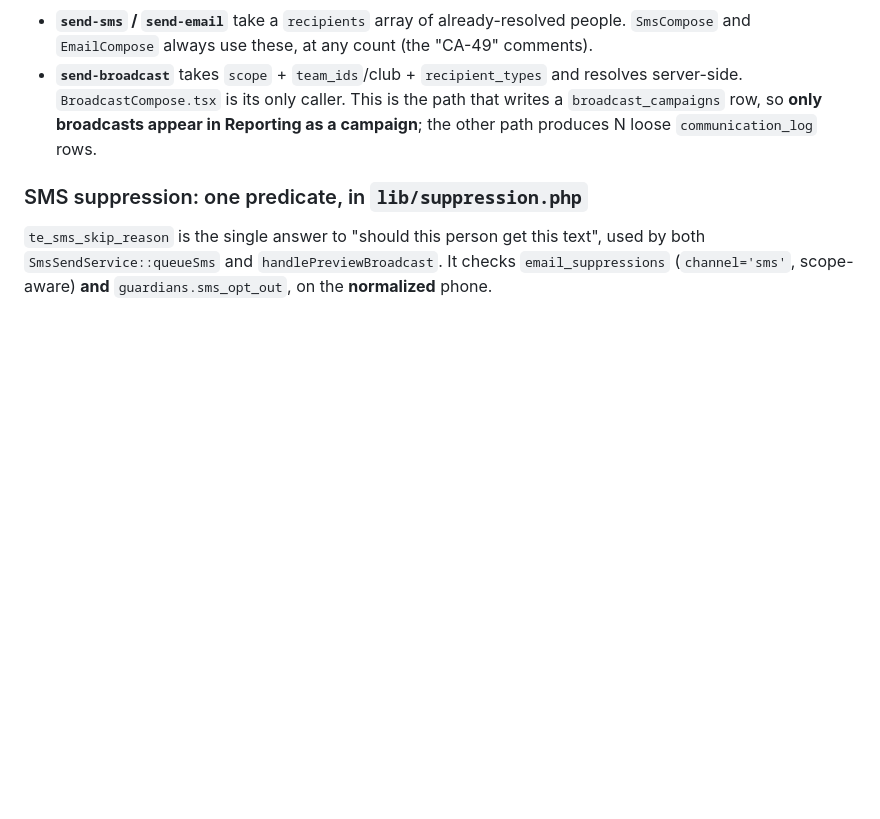
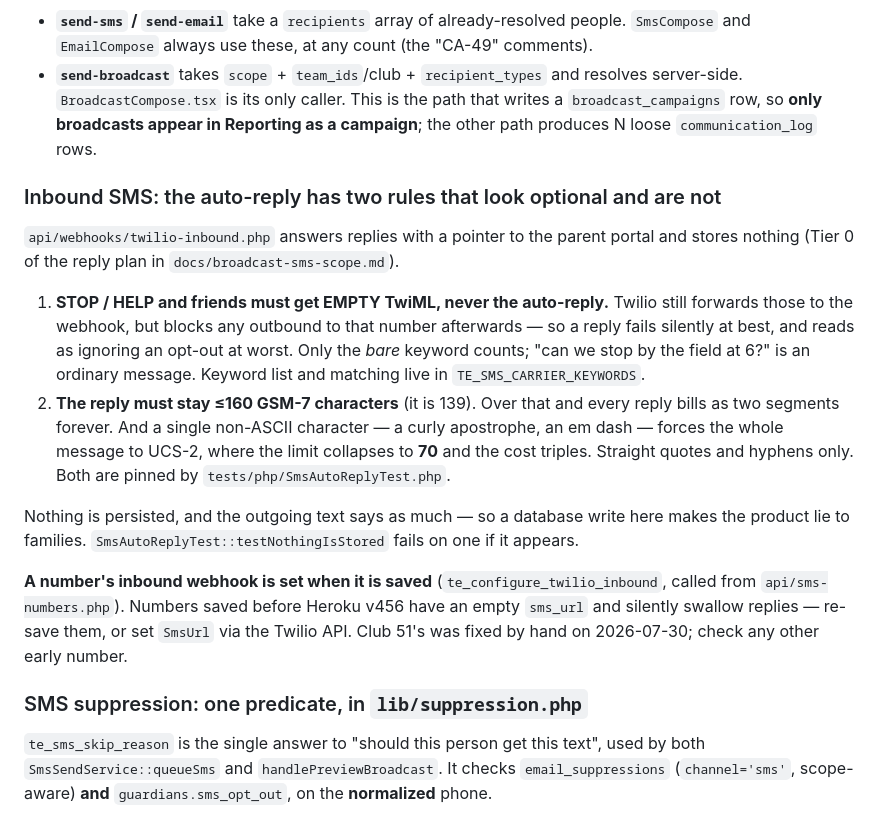
Before and after one commit to magnusmagz/TeamselevatedProduction, a Markdown page: CLAUDE.md, the part around the change. Drawn GitHub-style; blank space fills up the shorter version.

Commit message:
Record the inbound auto-reply deploy, and the two rules that look optional
CHANGELOG: Heroku v456, and the club 51 gap — its number was saved before the
wiring code existed, so sms_url was empty and replies to it went nowhere. Verified
against the Twilio API, then set by hand. Any number saved before v456 has the
same gap.

CLAUDE.md: the two things about the auto-reply that read as polish and are not —
STOP/HELP must get empty TwiML (Twilio blocks outbound to that number afterwards,
so replying fails silently and reads as ignoring an opt-out), and the reply must
stay within one GSM-7 segment (a single curly apostrophe forces UCS-2, where the
limit drops from 160 to 70).

Co-Authored-By: Claude Opus 5 (1M context) <noreply@anthropic.com>

```diff
--- a/CLAUDE.md
+++ b/CLAUDE.md
@@ -579,6 +579,30 @@ both sides by `BroadcastRecipientResolutionTest::testPluralRecipientTypesResolve
   row, so **only broadcasts appear in Reporting as a campaign**; the other path produces N loose
   `communication_log` rows.
 
+### Inbound SMS: the auto-reply has two rules that look optional and are not
+`api/webhooks/twilio-inbound.php` answers replies with a pointer to the parent
+portal and stores nothing (Tier 0 of the reply plan in `docs/broadcast-sms-scope.md`).
+
+1. **STOP / HELP and friends must get EMPTY TwiML, never the auto-reply.** Twilio
+   still forwards those to the webhook, but blocks any outbound to that number
+   afterwards — so a reply fails silently at best, and reads as ignoring an opt-out
+   at worst. Only the *bare* keyword counts; "can we stop by the field at 6?" is an
+   ordinary message. Keyword list and matching live in `TE_SMS_CARRIER_KEYWORDS`.
+2. **The reply must stay ≤160 GSM-7 characters** (it is 139). Over that and every
+   reply bills as two segments forever. And a single non-ASCII character — a curly
+   apostrophe, an em dash — forces the whole message to UCS-2, where the limit
+   collapses to **70** and the cost triples. Straight quotes and hyphens only.
+   Both are pinned by `tests/php/SmsAutoReplyTest.php`.
+
+Nothing is persisted, and the outgoing text says as much — so a database write here
+makes the product lie to families. `SmsAutoReplyTest::testNothingIsStored` fails on
+one if it appears.
+
+**A number's inbound webhook is set when it is saved** (`te_configure_twilio_inbound`,
+called from `api/sms-numbers.php`). Numbers saved before Heroku v456 have an empty
+`sms_url` and silently swallow replies — re-save them, or set `SmsUrl` via the Twilio
+API. Club 51's was fixed by hand on 2026-07-30; check any other early number.
+
 ### SMS suppression: one predicate, in `lib/suppression.php`
 `te_sms_skip_reason` is the single answer to "should this person get this text", used by both
 `SmsSendService::queueSms` and `handlePreviewBroadcast`. It checks `email_suppressions`
```
